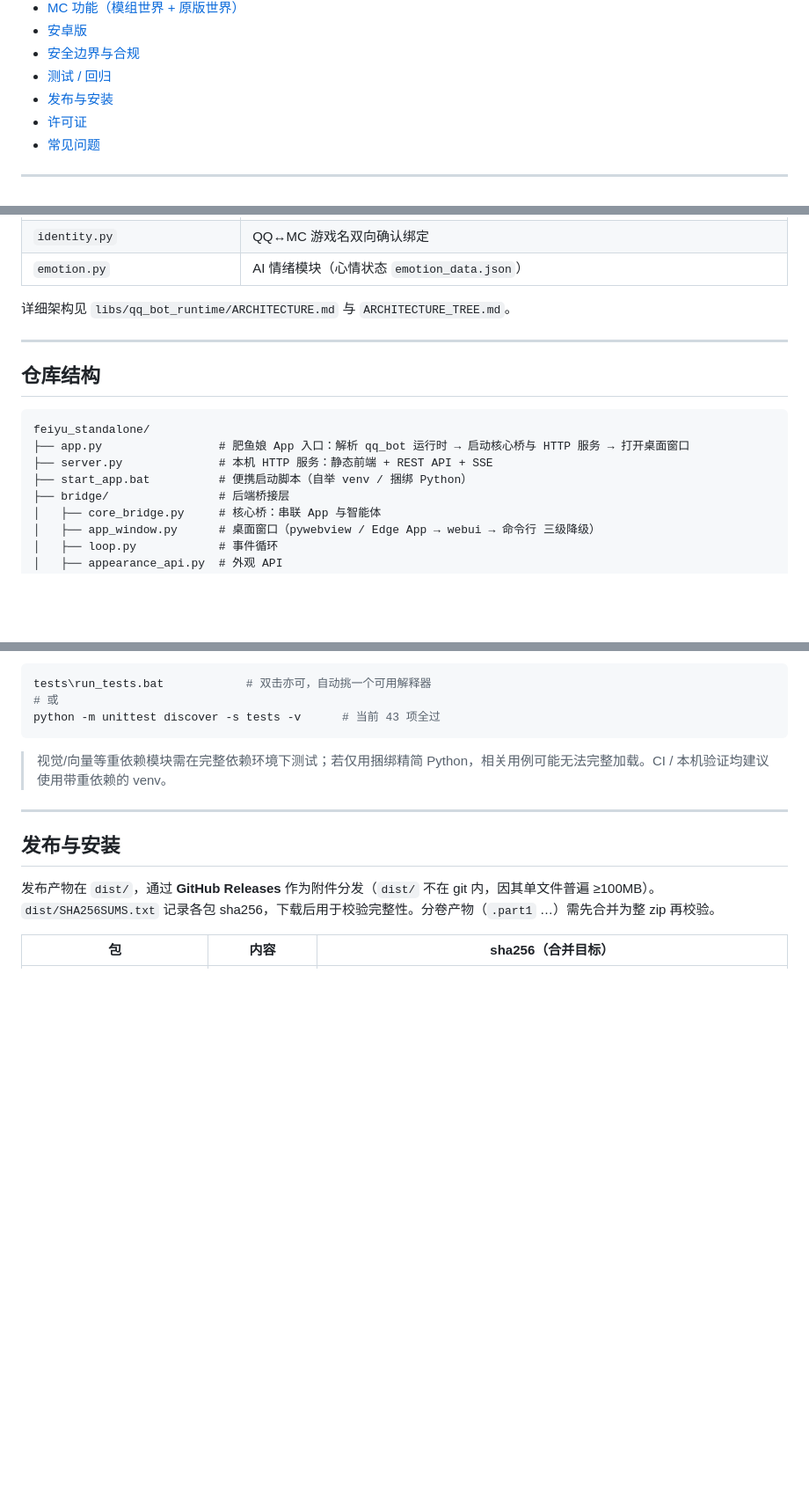
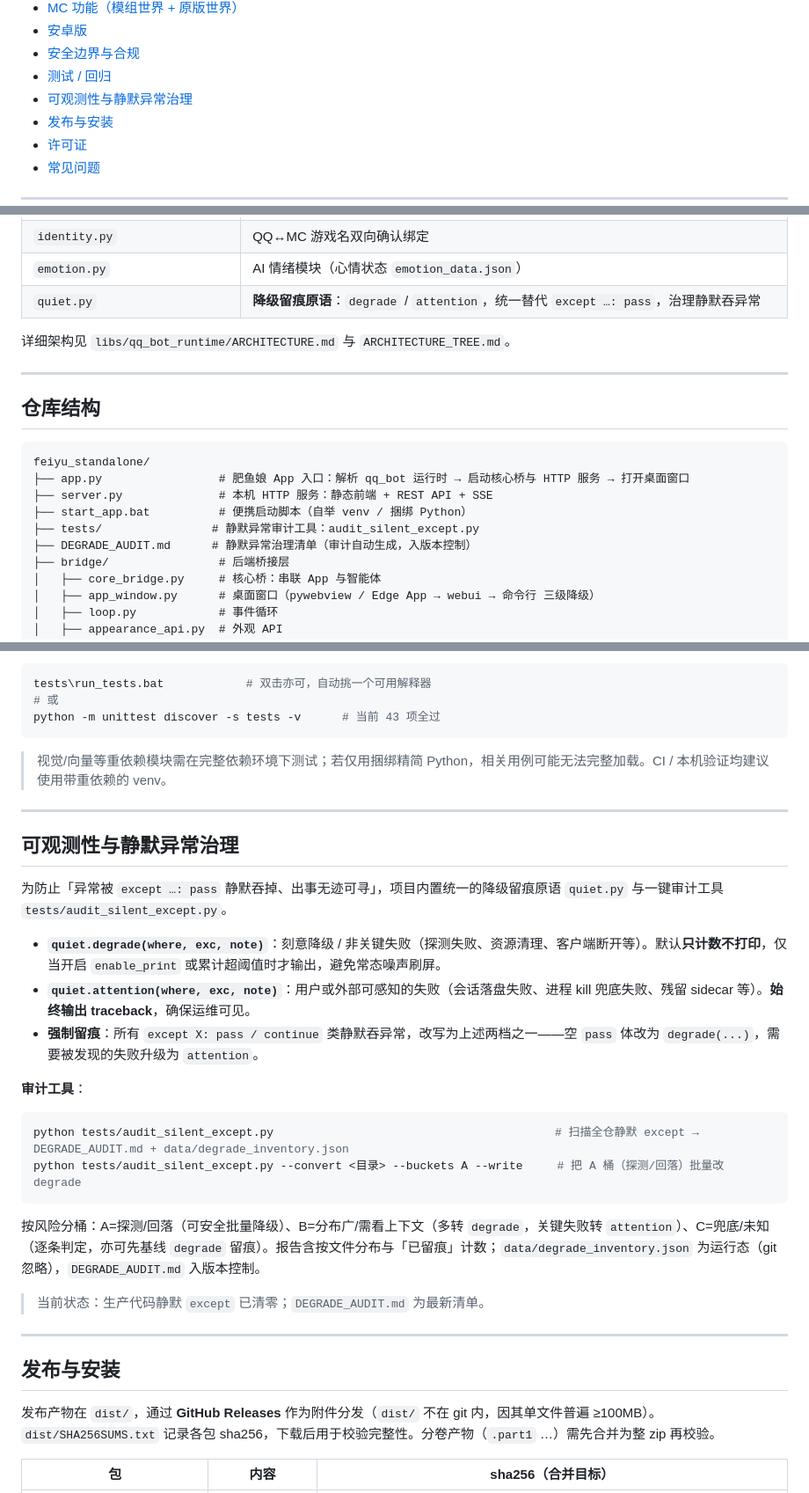
Before and after one commit to hth768/Fat-Fish, a Markdown page: README.md, 3 parts joined by grey strips. Shown at 88% size. Rendered like a GitHub page; blank space fills up the shorter version.

Commit message:
docs: README 补充可观测性与静默异常治理（quiet.py + 审计工具）
- 目录、核心文件职责表、仓库结构补充 quiet.py / tests/audit_silent_except.py / DEGRADE_AUDIT.md
- 新增「可观测性与静默异常治理」小节：degrade/attention 语义、强制留痕原则、审计工具用法与分桶策略

````diff
--- a/README.md
+++ b/README.md
@@ -34,6 +34,7 @@
 - [安卓版](#安卓版)
 - [安全边界与合规](#安全边界与合规)
 - [测试 / 回归](#测试--回归)
+- [可观测性与静默异常治理](#可观测性与静默异常治理)
 - [发布与安装](#发布与安装)
 - [许可证](#许可证)
 - [常见问题](#常见问题)
@@ -106,6 +107,7 @@ qq_bot 运行时在 2026-09 重构为「**智能体核心 + 插件系统**」：
 | `knowledge_store.py` / `self_knowledge.py` | 通用知识库 / 自我知识管理 |
 | `identity.py` | QQ↔MC 游戏名双向确认绑定 |
 | `emotion.py` | AI 情绪模块（心情状态 `emotion_data.json`） |
+| `quiet.py` | **降级留痕原语**：`degrade` / `attention`，统一替代 `except …: pass`，治理静默吞异常 |
 
 详细架构见 `libs/qq_bot_runtime/ARCHITECTURE.md` 与 `ARCHITECTURE_TREE.md`。
 
@@ -118,6 +120,8 @@ feiyu_standalone/
 ├── app.py                 # 肥鱼娘 App 入口：解析 qq_bot 运行时 → 启动核心桥与 HTTP 服务 → 打开桌面窗口
 ├── server.py              # 本机 HTTP 服务：静态前端 + REST API + SSE
 ├── start_app.bat          # 便携启动脚本（自举 venv / 捆绑 Python）
+├── tests/                # 静默异常审计工具：audit_silent_except.py
+├── DEGRADE_AUDIT.md      # 静默异常治理清单（审计自动生成，入版本控制）
 ├── bridge/                # 后端桥接层
 │   ├── core_bridge.py     # 核心桥：串联 App 与智能体
 │   ├── app_window.py      # 桌面窗口（pywebview / Edge App → webui → 命令行 三级降级）
@@ -384,6 +388,27 @@ python -m unittest discover -s tests -v      # 当前 43 项全过
 
 ---
 
+## 可观测性与静默异常治理
+
+为防止「异常被 `except …: pass` 静默吞掉、出事无迹可寻」，项目内置统一的降级留痕原语 `quiet.py` 与一键审计工具 `tests/audit_silent_except.py`。
+
+- **`quiet.degrade(where, exc, note)`**：刻意降级 / 非关键失败（探测失败、资源清理、客户端断开等）。默认**只计数不打印**，仅当开启 `enable_print` 或累计超阈值时才输出，避免常态噪声刷屏。
+- **`quiet.attention(where, exc, note)`**：用户或外部可感知的失败（会话落盘失败、进程 kill 兜底失败、残留 sidecar 等）。**始终输出 traceback**，确保运维可见。
+- **强制留痕**：所有 `except X: pass / continue` 类静默吞异常，改写为上述两档之一——空 `pass` 体改为 `degrade(...)`，需要被发现的失败升级为 `attention`。
+
+**审计工具**：
+
+```powershell
+python tests/audit_silent_except.py                                         # 扫描全仓静默 except → DEGRADE_AUDIT.md + data/degrade_inventory.json
+python tests/audit_silent_except.py --convert <目录> --buckets A --write     # 把 A 桶（探测/回落）批量改 degrade
+```
+
+按风险分桶：A=探测/回落（可安全批量降级）、B=分布广/需看上下文（多转 `degrade`，关键失败转 `attention`）、C=兜底/未知（逐条判定，亦可先基线 `degrade` 留痕）。报告含按文件分布与「已留痕」计数；`data/degrade_inventory.json` 为运行态（git 忽略），`DEGRADE_AUDIT.md` 入版本控制。
+
+> 当前状态：生产代码静默 `except` 已清零；`DEGRADE_AUDIT.md` 为最新清单。
+
+---
+
 ## 发布与安装
 
 发布产物在 `dist/`，通过 **GitHub Releases** 作为附件分发（`dist/` 不在 git 内，因其单文件普遍 ≥100MB）。`dist/SHA256SUMS.txt` 记录各包 sha256，下载后用于校验完整性。分卷产物（`.part1` …）需先合并为整 zip 再校验。
````
